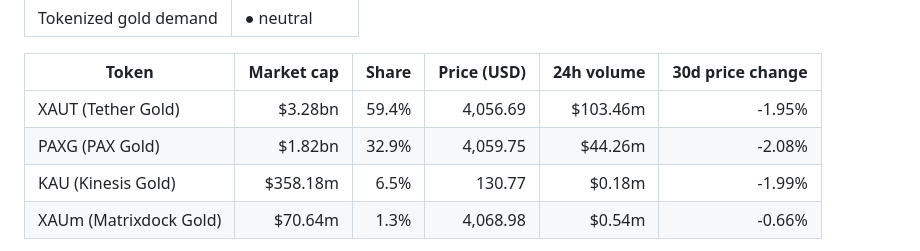
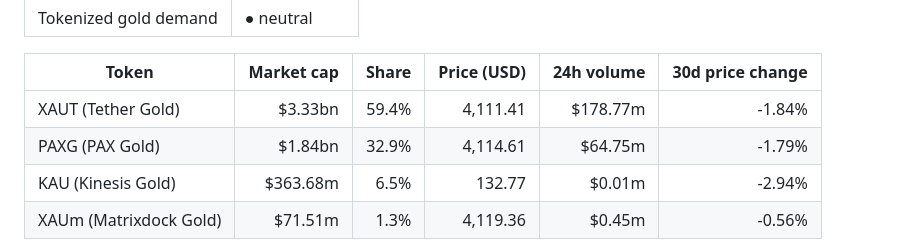
Before and after one commit to mliu86574-png/tokenized-gold-tracker, a Markdown page: README.md, the part around one of its changes. Drawn GitHub-style.

Commit message:
Daily data update

```diff
--- a/README.md
+++ b/README.md
@@ -27,8 +27,8 @@ A daily, fully automated dashboard that puts gold in its macro context: a transp
 
 | Token | Market cap | Share | Price (USD) | 24h volume | 30d price change |
 |---|---:|---:|---:|---:|---:|
-| XAUT (Tether Gold) | $3.28bn | 59.4% | 4,056.69 | $103.46m | -1.95% |
-| PAXG (PAX Gold) | $1.82bn | 32.9% | 4,059.75 | $44.26m | -2.08% |
-| KAU (Kinesis Gold) | $358.18m | 6.5% | 130.77 | $0.18m | -1.99% |
-| XAUm (Matrixdock Gold) | $70.64m | 1.3% | 4,068.98 | $0.54m | -0.66% |
+| XAUT (Tether Gold) | $3.33bn | 59.4% | 4,111.41 | $178.77m | -1.84% |
+| PAXG (PAX Gold) | $1.84bn | 32.9% | 4,114.61 | $64.75m | -1.79% |
+| KAU (Kinesis Gold) | $363.68m | 6.5% | 132.77 | $0.01m | -2.94% |
+| XAUm (Matrixdock Gold) | $71.51m | 1.3% | 4,119.36 | $0.45m | -0.56% |
 
```
Also changed, not shown: other parts of README.md (+1 -1 lines), docs/img/scorecard.png, 14 other files.
